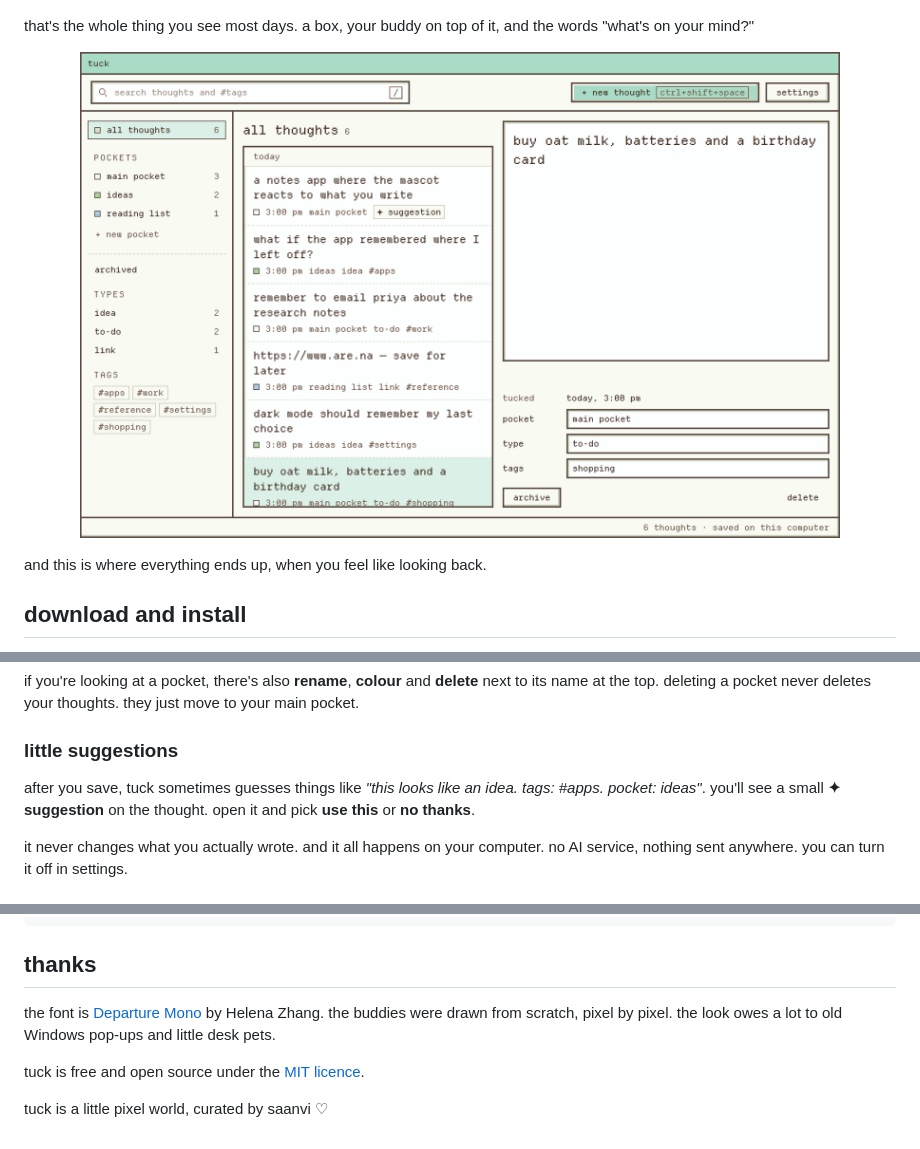
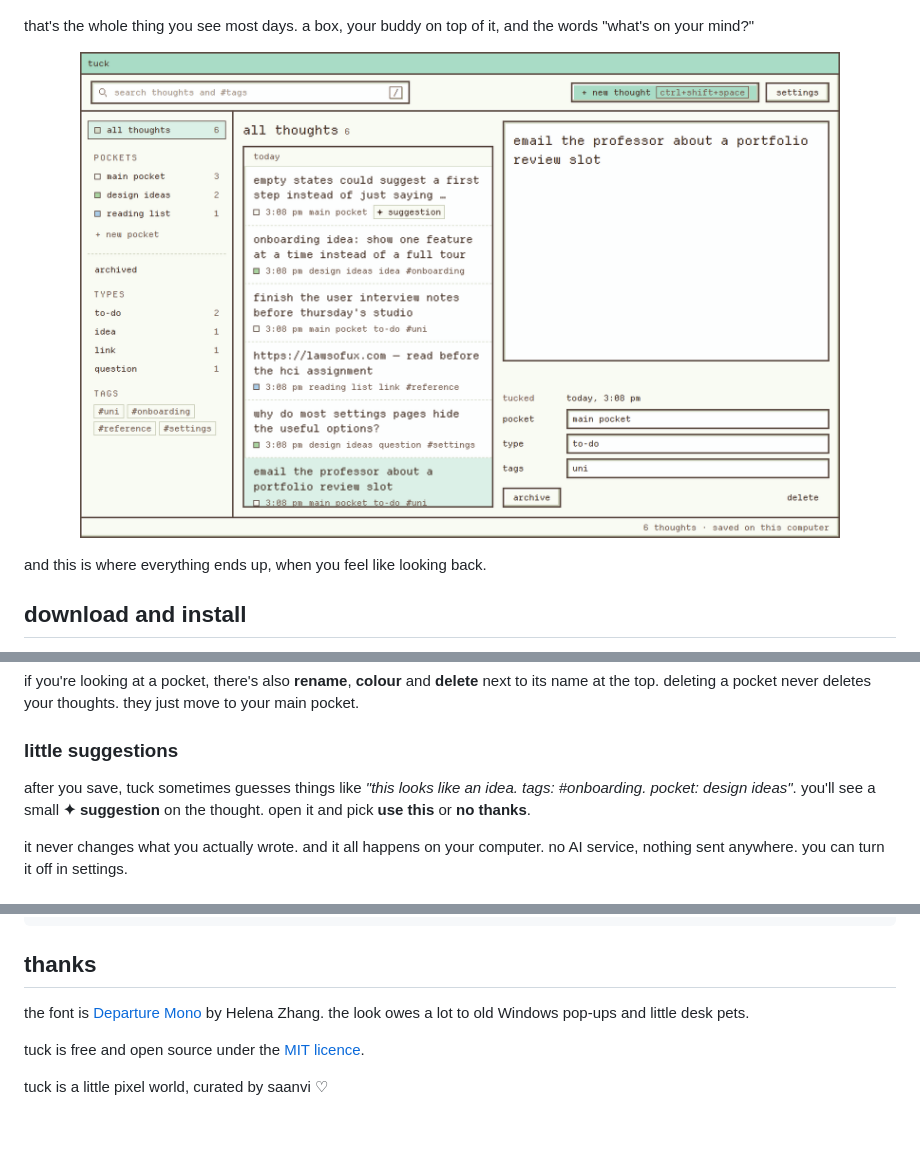
Before and after one commit to saanviv812/tuck, a Markdown page: README.md, 3 parts joined by grey strips. GitHub-like rendering; pictures changed too: docs/images/library.png.

```diff
--- a/README.md
+++ b/README.md
@@ -123,7 +123,7 @@ just move to your main pocket.
 ### little suggestions
 
 after you save, tuck sometimes guesses things like *"this looks like an idea.
-tags: #apps. pocket: ideas"*. you'll see a small **✦ suggestion**
+tags: #onboarding. pocket: design ideas"*. you'll see a small **✦ suggestion**
 on the thought. open it and pick **use this** or **no thanks**.
 
 it never changes what you actually wrote. and it all happens on your computer.
@@ -277,8 +277,7 @@ npm run app:build   # make the installer
 ## thanks
 
 the font is [Departure Mono](https://departuremono.com) by Helena Zhang. the
-buddies were drawn from scratch, pixel by pixel. the look owes a lot to old
-Windows pop-ups and little desk pets.
+look owes a lot to old Windows pop-ups and little desk pets.
 
 tuck is free and open source under the [MIT licence](LICENSE).
 
```
Also changed, not shown: docs/architecture.md (+4 -4 lines), docs/research.md (+1 -1 lines), docs/images/settings.png, 3 other files.
